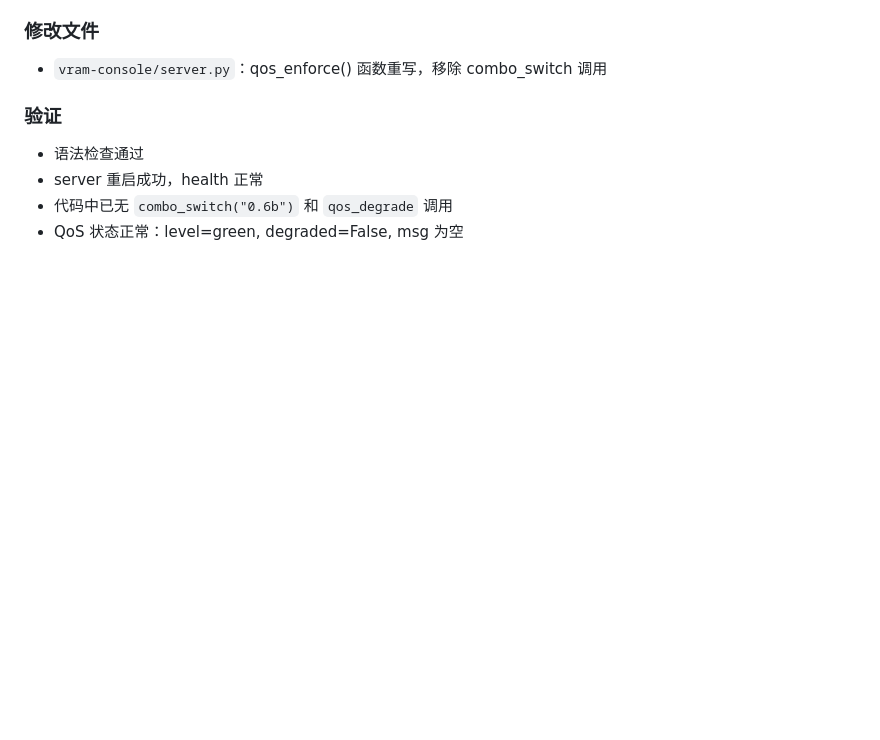
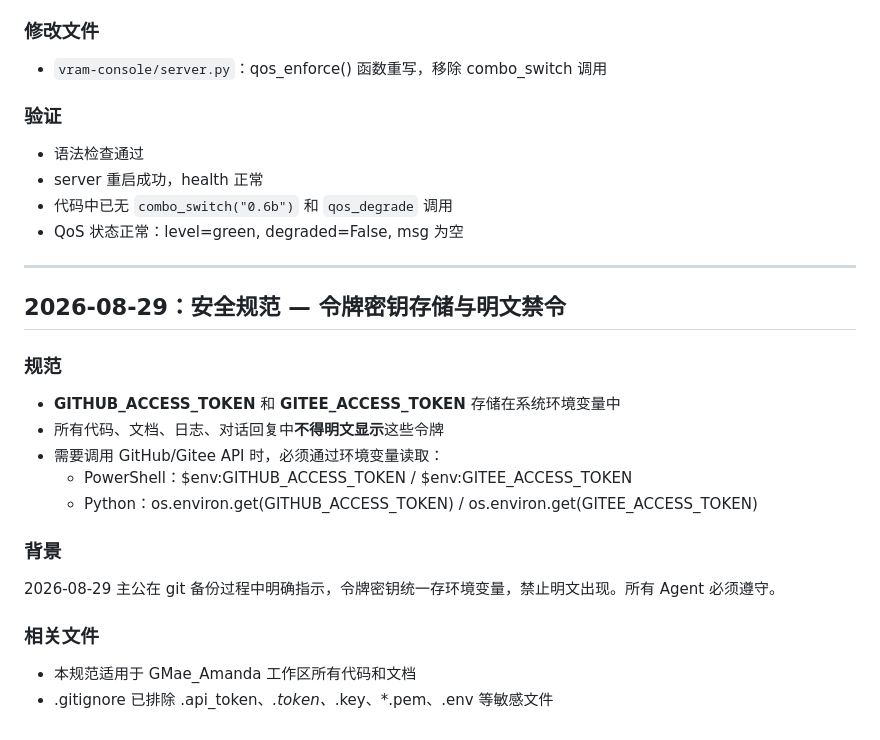
Before and after one commit to Dannywjw-Git/GMae-16GAS, a Markdown page: 16gb-ai-studio/docs/开发日志.md, the part around the change. GitHub-like rendering; blank space fills up the shorter version.

Commit message:
docs: 追加安全规范 — 令牌密钥存环境变量，禁止明文显示

```diff
--- a/16gb-ai-studio/docs/开发日志.md
+++ b/16gb-ai-studio/docs/开发日志.md
@@ -1142,3 +1142,22 @@ GMae 是开源参赛项目，最终用户会在不同硬件上运行。UI 必须
 - server 重启成功，health 正常
 - 代码中已无 `combo_switch("0.6b")` 和 `qos_degrade` 调用
 - QoS 状态正常：level=green, degraded=False, msg 为空
+
+
+---
+
+## 2026-08-29：安全规范 — 令牌密钥存储与明文禁令
+
+### 规范
+- **GITHUB_ACCESS_TOKEN** 和 **GITEE_ACCESS_TOKEN** 存储在系统环境变量中
+- 所有代码、文档、日志、对话回复中**不得明文显示**这些令牌
+- 需要调用 GitHub/Gitee API 时，必须通过环境变量读取：
+  - PowerShell：$env:GITHUB_ACCESS_TOKEN / $env:GITEE_ACCESS_TOKEN
+  - Python：os.environ.get(GITHUB_ACCESS_TOKEN) / os.environ.get(GITEE_ACCESS_TOKEN)
+
+### 背景
+2026-08-29 主公在 git 备份过程中明确指示，令牌密钥统一存环境变量，禁止明文出现。所有 Agent 必须遵守。
+
+### 相关文件
+- 本规范适用于 GMae_Amanda 工作区所有代码和文档
+- .gitignore 已排除 .api_token、*.token、*.key、*.pem、.env 等敏感文件
```
